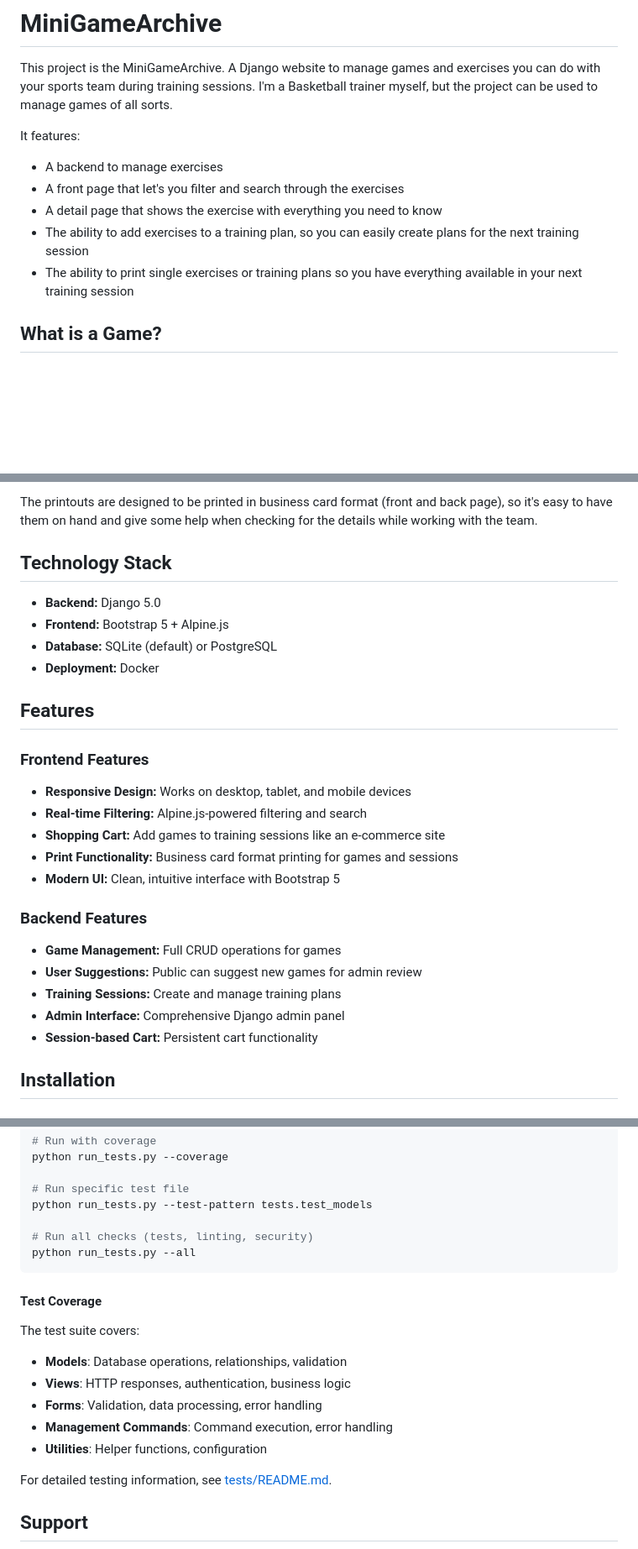
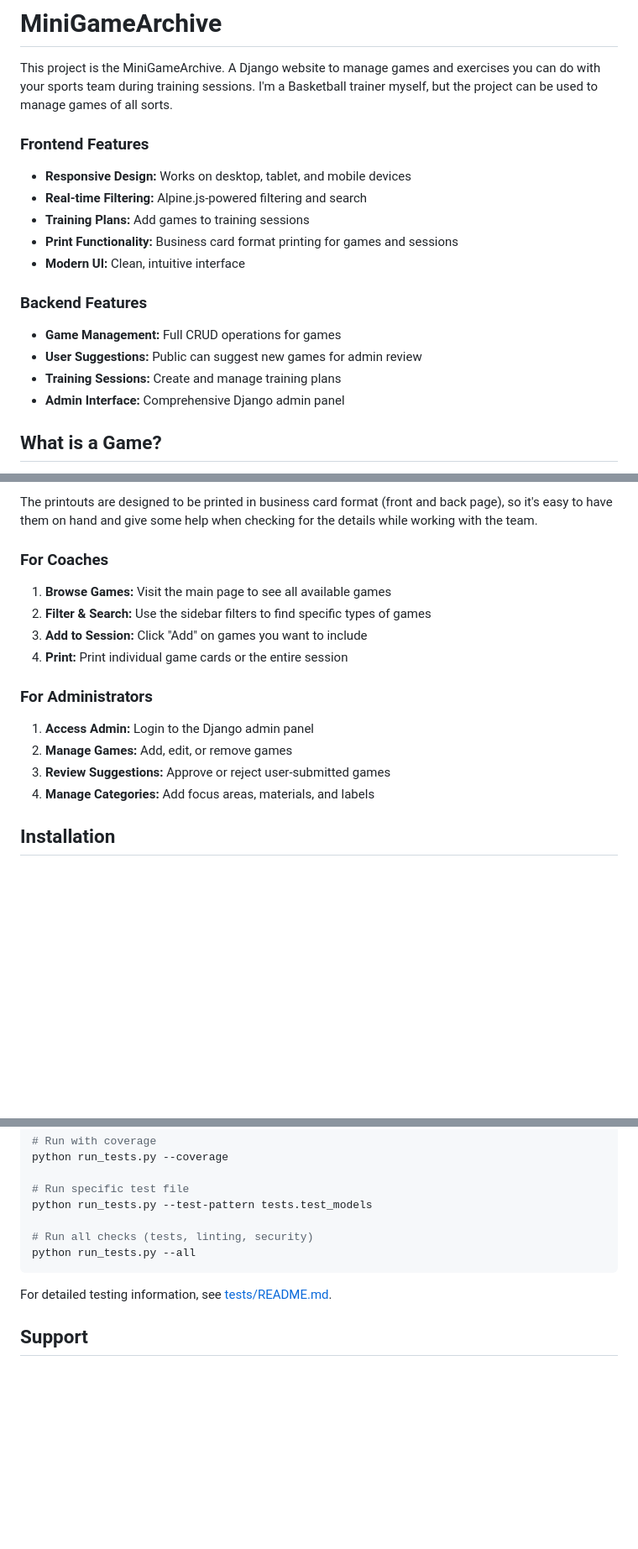
Before and after one commit to monsdar/MiniGameArchive, a Markdown page: README.md, 3 parts joined by grey strips. Shown at 84% size. GitHub-like rendering; blank space fills up the shorter version.

````diff
--- a/README.md
+++ b/README.md
@@ -2,12 +2,18 @@
 
 This project is the MiniGameArchive. A Django website to manage games and exercises you can do with your sports team during training sessions. I'm a Basketball trainer myself, but the project can be used to manage games of all sorts.
 
-It features:
-* A backend to manage exercises
-* A front page that let's you filter and search through the exercises
-* A detail page that shows the exercise with everything you need to know
-* The ability to add exercises to a training plan, so you can easily create plans for the next training session
-* The ability to print single exercises or training plans so you have everything available in your next training session
+### Frontend Features
+- **Responsive Design:** Works on desktop, tablet, and mobile devices
+- **Real-time Filtering:** Alpine.js-powered filtering and search
+- **Training Plans:** Add games to training sessions
+- **Print Functionality:** Business card format printing for games and sessions
+- **Modern UI:** Clean, intuitive interface
+
+### Backend Features
+- **Game Management:** Full CRUD operations for games
+- **User Suggestions:** Public can suggest new games for admin review
+- **Training Sessions:** Create and manage training plans
+- **Admin Interface:** Comprehensive Django admin panel
 
 ## What is a Game?
 
@@ -38,28 +44,19 @@ The typical user-flow let's the coach search and filter for games. When he finds
 
 The printouts are designed to be printed in business card format (front and back page), so it's easy to have them on hand and give some help when checking for the details while working with the team.
 
-## Technology Stack
+### For Coaches
 
-* **Backend:** Django 5.0
-* **Frontend:** Bootstrap 5 + Alpine.js
-* **Database:** SQLite (default) or PostgreSQL
-* **Deployment:** Docker
+1. **Browse Games:** Visit the main page to see all available games
+2. **Filter & Search:** Use the sidebar filters to find specific types of games
+3. **Add to Session:** Click "Add" on games you want to include
+4. **Print:** Print individual game cards or the entire session
 
-## Features
+### For Administrators
 
-### Frontend Features
-- **Responsive Design:** Works on desktop, tablet, and mobile devices
-- **Real-time Filtering:** Alpine.js-powered filtering and search
-- **Shopping Cart:** Add games to training sessions like an e-commerce site
-- **Print Functionality:** Business card format printing for games and sessions
-- **Modern UI:** Clean, intuitive interface with Bootstrap 5
-
-### Backend Features
-- **Game Management:** Full CRUD operations for games
-- **User Suggestions:** Public can suggest new games for admin review
-- **Training Sessions:** Create and manage training plans
-- **Admin Interface:** Comprehensive Django admin panel
-- **Session-based Cart:** Persistent cart functionality
+1. **Access Admin:** Login to the Django admin panel
+2. **Manage Games:** Add, edit, or remove games
+3. **Review Suggestions:** Approve or reject user-submitted games
+4. **Manage Categories:** Add focus areas, materials, and labels
 
 ## Installation
 
@@ -220,14 +169,6 @@ python run_tests.py --test-pattern tests.test_models
 python run_tests.py --all
 ```
 
-#### Test Coverage
-The test suite covers:
-- **Models**: Database operations, relationships, validation
-- **Views**: HTTP responses, authentication, business logic
-- **Forms**: Validation, data processing, error handling
-- **Management Commands**: Command execution, error handling
-- **Utilities**: Helper functions, configuration
-
 For detailed testing information, see [tests/README.md](tests/README.md).
 
 ## Support
````
Also changed, not shown: other parts of README.md (+5 -53 lines).
